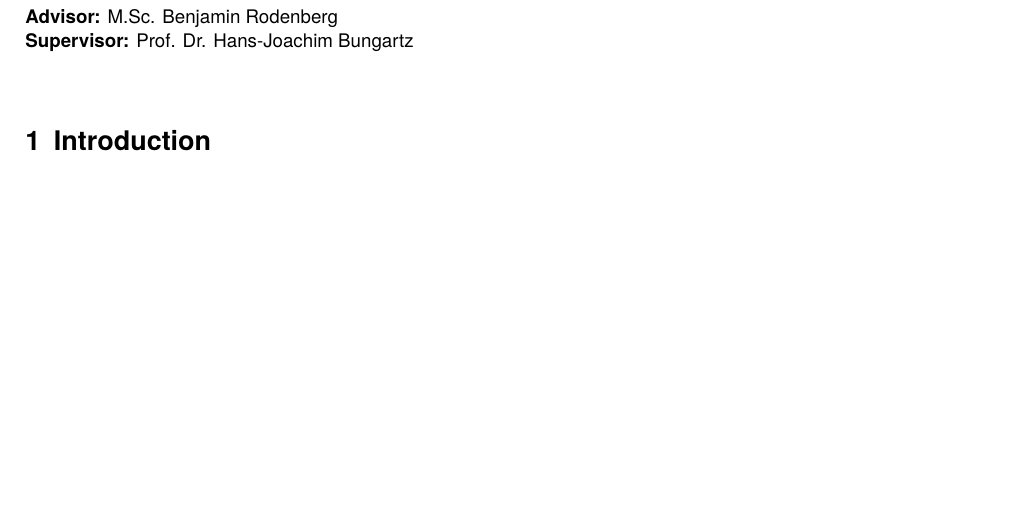
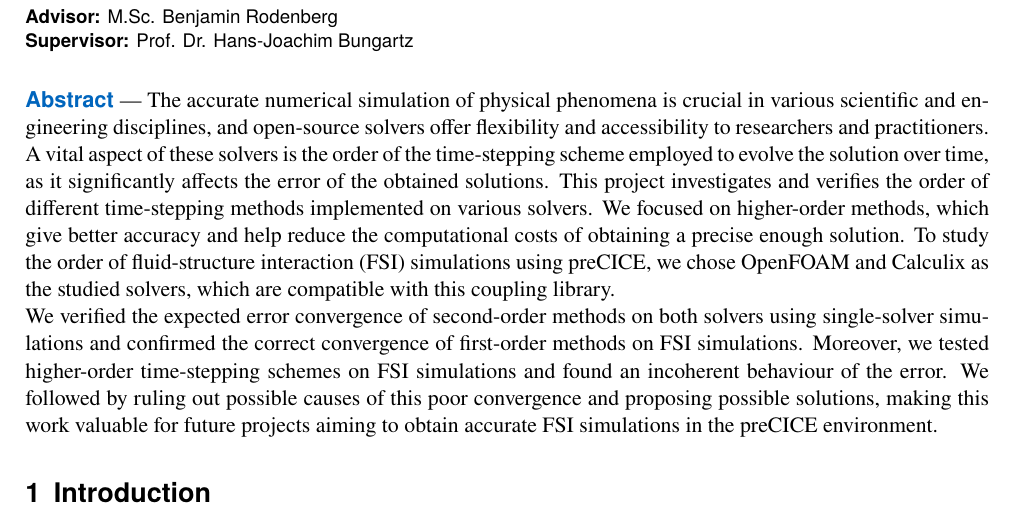
Before and after one commit to atmarc/guided_research, a LaTeX document (report/main.tex): part of page 1 of 7, cut so that both start at the same text, the shorter picture padded with empty space. Compiled offline with pdfLaTeX.

Commit message:
Adding an abstract to the report

```diff
--- a/report/main.tex
+++ b/report/main.tex
@@ -33,9 +33,11 @@
 
 \maketitle
 
-% \begin{abstract}
-%   This is a short abstract summarizing the main points of your article.
-% \end{abstract}
+\begin{abstract}
+    The accurate numerical simulation of physical phenomena is crucial in various scientific and engineering disciplines, and open-source solvers offer flexibility and accessibility to researchers and practitioners. A vital aspect of these solvers is the order of the time-stepping scheme employed to evolve the solution over time, as it significantly affects the error of the obtained solutions. This project investigates and verifies the order of different time-stepping methods implemented on various solvers. We focused on higher-order methods, which give better accuracy and help reduce the computational costs of obtaining a precise enough solution. To study the order of fluid-structure interaction (FSI) simulations using preCICE, we chose OpenFOAM and Calculix as the studied solvers, which are compatible with this coupling library.
+
+    We verified the expected error convergence of second-order methods on both solvers using single-solver simulations and confirmed the correct convergence of first-order methods on FSI simulations. Moreover, we tested higher-order time-stepping schemes on FSI simulations and found an incoherent behaviour of the error. We followed by ruling out possible causes of this poor convergence and proposing possible solutions, making this work valuable for future projects aiming to obtain accurate FSI simulations in the preCICE environment.
+\end{abstract}
 
 \section{Introduction}
 \begin{itemize}
```
Also changed, not shown: report/main.pdf, report/main.tex (16 more changed lines).
